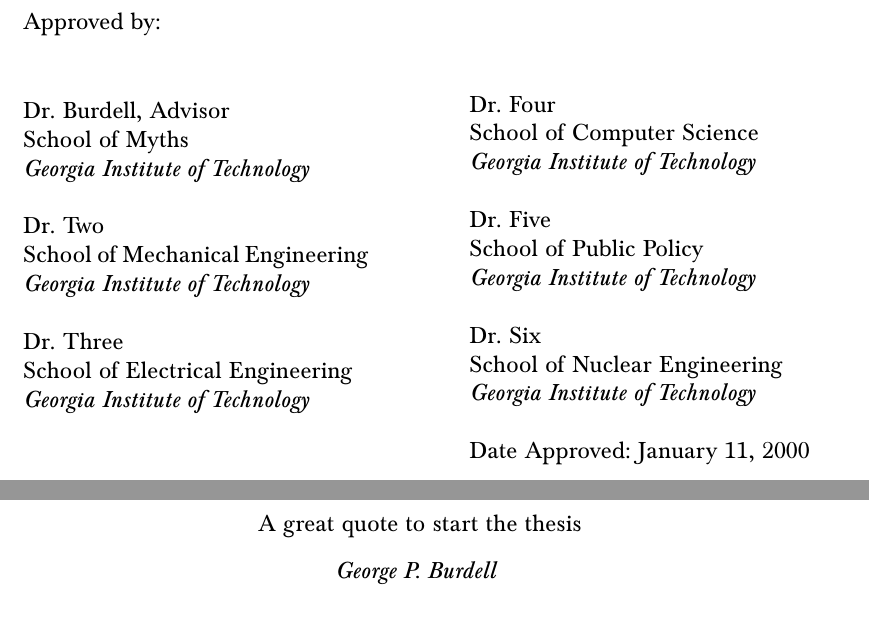
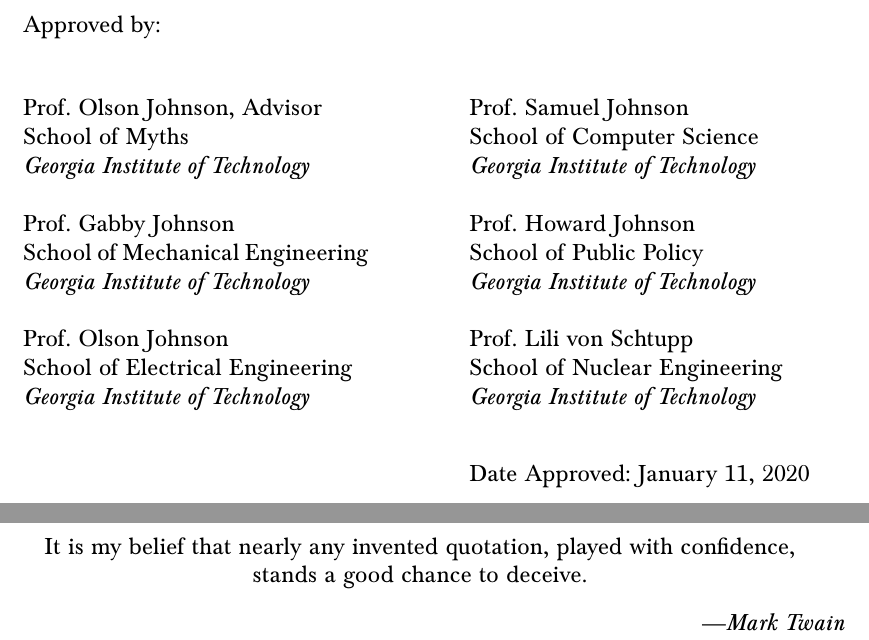
Before and after one commit to scottschoenjr/gt-diss, a LaTeX thesis (thesis.tex, which reads approvalPage.tex, epigraph.tex): two parts of pages 2 and 3 of 22, joined at a grey line, cut so that both start at the same text. Compiled offline with pdfLaTeX.

Commit message:
Minor Updates

```diff
--- a/approvalPage.tex
+++ b/approvalPage.tex
@@ -1,32 +1,32 @@
 %% Define your committee members. If you have less than 6, simple delete/comment the unused lines
 
-\newcommand{\committeeMemberOne}{Dr. Burdell, Advisor}
+\newcommand{\committeeMemberOne}{Prof.~Olson Johnson, Advisor}
 \newcommand{\committeeMemberOneDepartment}{School of Myths}
 \newcommand{\committeeMemberOneAffiliation}{Georgia Institute of Technology}
 
-\newcommand{\committeeMemberTwo}{Dr. Two}
+\newcommand{\committeeMemberTwo}{Prof.~Gabby Johnson}
 \newcommand{\committeeMemberTwoDepartment}{School of Mechanical Engineering}
 \newcommand{\committeeMemberTwoAffiliation}{Georgia Institute of Technology}
 
-\newcommand{\committeeMemberThree}{Dr. Three}
+\newcommand{\committeeMemberThree}{Prof.~Olson Johnson}
 \newcommand{\committeeMemberThreeDepartment}{School of Electrical Engineering}
 \newcommand{\committeeMemberThreeAffiliation}{Georgia Institute of Technology}
 
-\newcommand{\committeeMemberFour}{Dr. Four}
+\newcommand{\committeeMemberFour}{Prof.~Samuel Johnson}
 \newcommand{\committeeMemberFourDepartment}{School of Computer Science}
 \newcommand{\committeeMemberFourAffiliation}{Georgia Institute of Technology}
 
-\newcommand{\committeeMemberFive}{Dr. Five}
+\newcommand{\committeeMemberFive}{Prof.~Howard Johnson}
 \newcommand{\committeeMemberFiveDepartment}{School of Public Policy}
 \newcommand{\committeeMemberFiveAffiliation}{Georgia Institute of Technology}
 
-\newcommand{\committeeMemberSix}{Dr. Six}
+\newcommand{\committeeMemberSix}{Prof.~Lili von Schtupp}
 \newcommand{\committeeMemberSixDepartment}{School of Nuclear Engineering}
 \newcommand{\committeeMemberSixAffiliation}{Georgia Institute of Technology}
 
 \newcommand{\approvalDay}{11}
 \newcommand{\approvalMonth}{January}
-\newcommand{\approvalYear}{2000}
+\newcommand{\approvalYear}{2020}
 
 %%%%%%%%%%%%%%%%%%%%%%%%%%%%%%%%%%%%%%%%%%%%%%%%%%%%%%%%%
 % Do not edit these lines unless you wish to customize
@@ -38,7 +38,7 @@
 \begin{singlespacing}
 \begin{center}
 
-\textbf{\MakeUppercase{\thesisTitle}}\\
+\textbf{\textsc{\thesisTitle}}\\
 \vspace{10\baselineskip}
 
 \end{center}
@@ -64,8 +64,6 @@
     \committeeMemberThreeDepartment\\
     \textit{\committeeMemberThreeAffiliation}\\
 
-	\vspace{2\baselineskip}		%adjust the number in front of "\baselineskip" for alignment
-
 \end{minipage}
 \hspace{0.1\textwidth}
 \begin{minipage}[b]{0.4\textwidth}
@@ -83,12 +82,12 @@
 	  \committeeMemberSixDepartment\\
 	  \textit{\committeeMemberSixAffiliation}\\
 
-	Date Approved: \approvalMonth{} \approvalDay, \approvalYear
-	\vspace{1\baselineskip}		%adjust the number in front of "\baselineskip" for alignment
-
 	\else
 
 	  \committeeMemberFive\\
 	  \committeeMemberFiveDepartment\\
 	  \textit{\committeeMemberFiveAffiliation}\\
 
+	\fi
+
+\end{minipage}\\
@@ -95,9 +102,7 @@
+\begin{minipage}[b]{0.4\textwidth}
     Date Approved: \approvalMonth{} \approvalDay, \approvalYear
     \vspace{5\baselineskip}		%adjust the number in front of "\baselineskip" for alignment
-
-	\fi
-
-\end{minipage}
+\end{minipage}\\
 
 \else
 
--- a/epigraph.tex
+++ b/epigraph.tex
@@ -1,7 +1,7 @@
 % Define your quote and author for the epigraph here
 
-\newcommand{\yourQuote}{A great quote to start the thesis}
-\newcommand{\yourAuthor}{George P. Burdell}
+\newcommand{\yourQuote}{It is my belief that nearly any invented quotation, played with confidence, \\stands a good chance to deceive.}
+\newcommand{\yourAuthor}{Mark Twain}
 
 %%%%%%%%%%%%%%%%%%%%%%%%%%%%%%%%%%%%%%%%%%%%%%%%%%%%%%%%%
 % Do not edit these lines unless you wish to customize
@@ -11,10 +11,12 @@
 \begin{titlepage}
 \begin{center}
 
+\begin{singlespacing}
 \vspace*{\fill}
 \yourQuote\\
-\textit{\yourAuthor}
+\hfill---\textit{\yourAuthor}
 \vspace*{\fill}
+\end{singlespacing}
 
 \end{center}
 \end{titlepage}
```
Also changed, not shown: titlePage.tex (+5 -5 lines), preamble.tex (indentation only), ref/thesismanualapr15.pdf (added), thesis.pdf, approvalPage.tex (11 more changed lines), 1 other file. Lines whose indentation alone changed are shown as unchanged.
